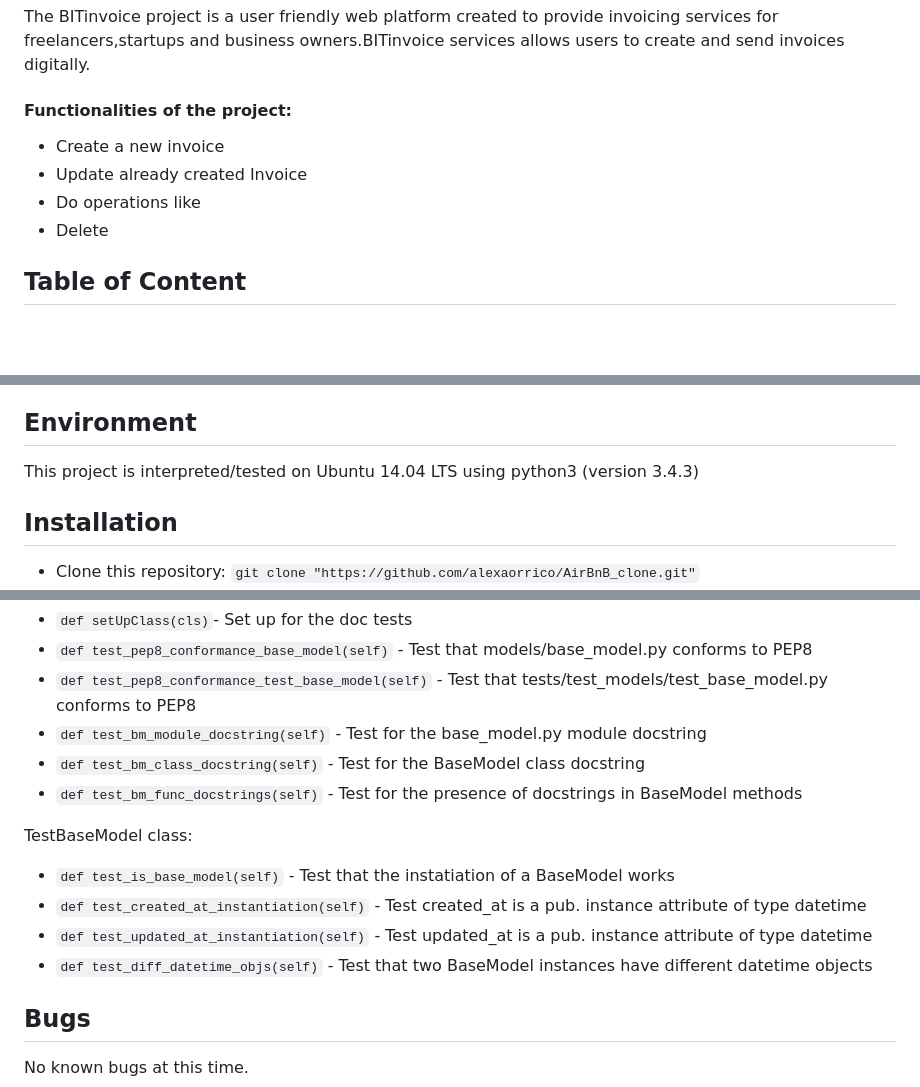
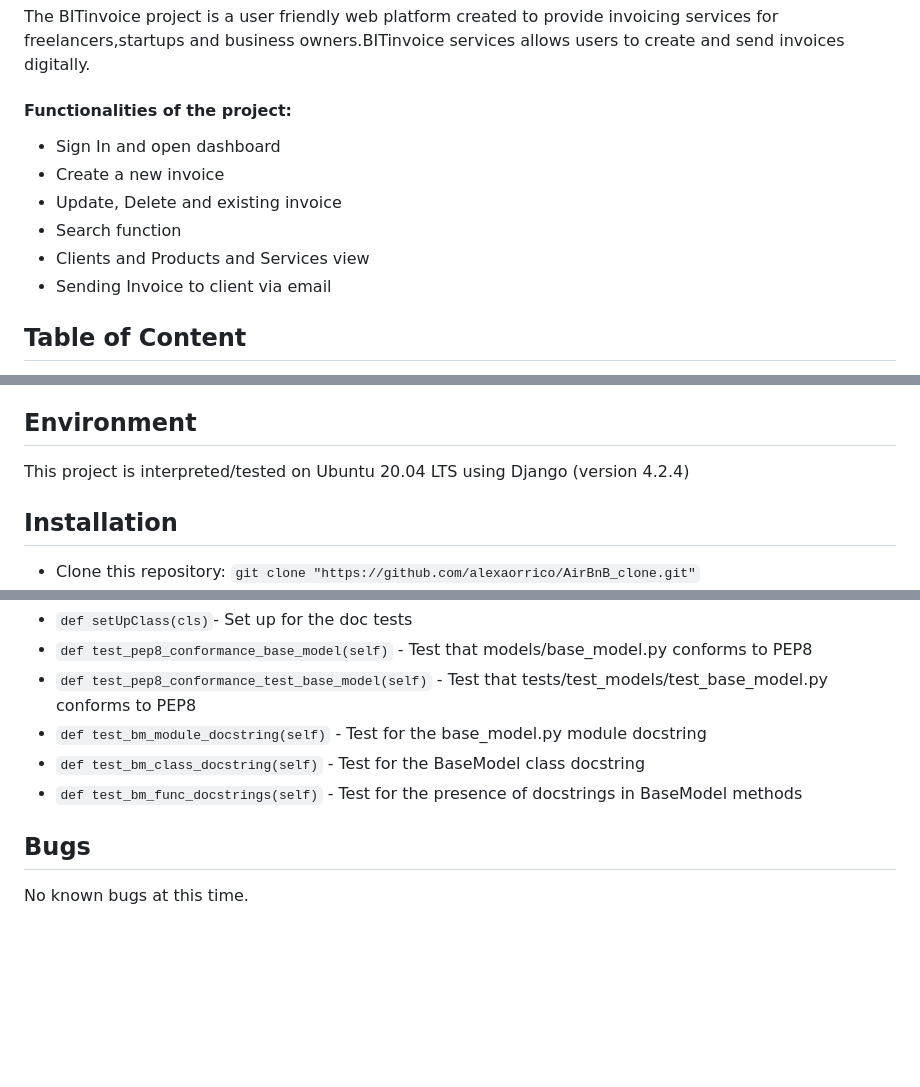
Before and after one commit to chiemekaifemegbulem/BITinvoice, a Markdown page: README.md, 3 parts joined by grey strips. GitHub-like rendering; blank space fills up the shorter version.

```diff
--- a/README.md
+++ b/README.md
@@ -2,10 +2,12 @@
 The BITinvoice project is a user friendly web platform created to provide invoicing services for freelancers,startups and business owners.BITinvoice services allows users to create and send invoices digitally.
 
 #### Functionalities of the project:
+* Sign In and open dashboard
 * Create a new invoice
-* Update already created Invoice
-* Do operations like
-* Delete
+* Update, Delete and existing invoice
+* Search function
+* Clients and Products and Services view
+* Sending Invoice to client via email
 
 ## Table of Content
 * [Environment](#environment)
@@ -17,7 +19,7 @@ The BITinvoice project is a user friendly web platform created to provide invoic
 * [License](#license)
 
 ## Environment
-This project is interpreted/tested on Ubuntu 14.04 LTS using python3 (version 3.4.3)
+This project is interpreted/tested on Ubuntu 20.04 LTS using Django (version 4.2.4)
 
 ## Installation
 * Clone this repository: `git clone "https://github.com/alexaorrico/AirBnB_clone.git"`
@@ -69,13 +71,6 @@ TestBaseModelDocs class:
 * `def test_bm_class_docstring(self)` - Test for the BaseModel class docstring
 * `def test_bm_func_docstrings(self)` - Test for the presence of docstrings in BaseModel methods
 
-TestBaseModel class:
-* `def test_is_base_model(self)` - Test that the instatiation of a BaseModel works
-* `def test_created_at_instantiation(self)` - Test created_at is a pub. instance attribute of type datetime
-* `def test_updated_at_instantiation(self)` - Test updated_at is a pub. instance attribute of type datetime
-* `def test_diff_datetime_objs(self)` - Test that two BaseModel instances have different datetime objects
-
-
 ## Bugs
 No known bugs at this time.
 
```
